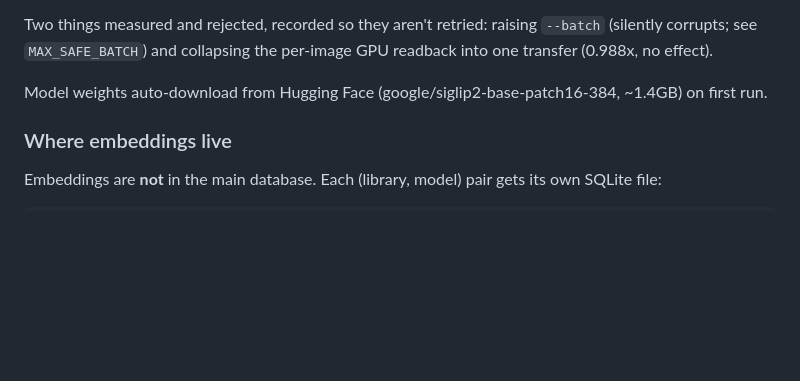
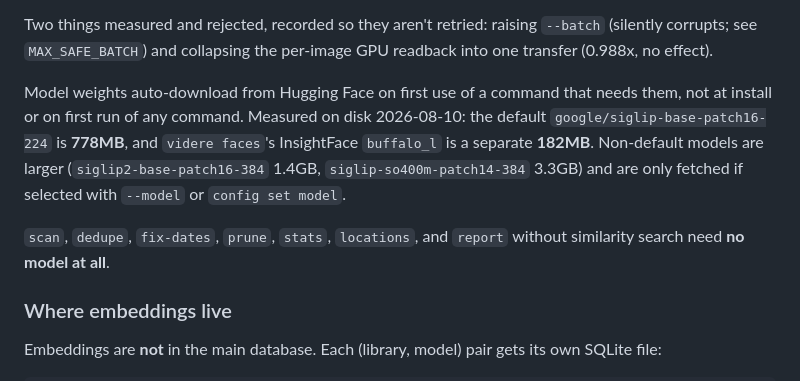
Before and after one commit to erhangundogan/videre, a Markdown page: CLAUDE.md, the part around the change. GitHub-like rendering; blank space fills up the shorter version.

Commit message:
docs: correct the model download size and make it per-command
CLAUDE.md said weights are '~1.4GB' and named google/siglip2-base-patch16-384,
which stopped being the default in 0.10.0. Measured on disk: the actual default
siglip-base-patch16-224 is 778MB, and faces pulls a separate 182MB for
buffalo_l. 1.4GB and 3.3GB are non-default models, fetched only when selected.

Also states what was implicit: downloads are lazy and per-command. scan,
dedupe, fix-dates, prune, stats, locations and report-without-similarity need
no model at all, so the common cleanup workflow costs nothing beyond the
binary.

```diff
--- a/CLAUDE.md
+++ b/CLAUDE.md
@@ -773,8 +773,15 @@ Two things measured and rejected, recorded so they aren't retried: raising
 `--batch` (silently corrupts; see `MAX_SAFE_BATCH`) and collapsing the
 per-image GPU readback into one transfer (0.988x, no effect).
 
-Model weights auto-download from Hugging Face (google/siglip2-base-patch16-384, ~1.4GB) on
-first run.
+Model weights auto-download from Hugging Face on first use of a command that
+needs them, not at install or on first run of any command. Measured on disk
+2026-08-10: the default `google/siglip-base-patch16-224` is **778MB**, and
+`videre faces`'s InsightFace `buffalo_l` is a separate **182MB**. Non-default
+models are larger (`siglip2-base-patch16-384` 1.4GB, `siglip-so400m-patch14-384`
+3.3GB) and are only fetched if selected with `--model` or `config set model`.
+
+`scan`, `dedupe`, `fix-dates`, `prune`, `stats`, `locations`, and `report`
+without similarity search need **no model at all**.
 
 ### Where embeddings live
 
```
